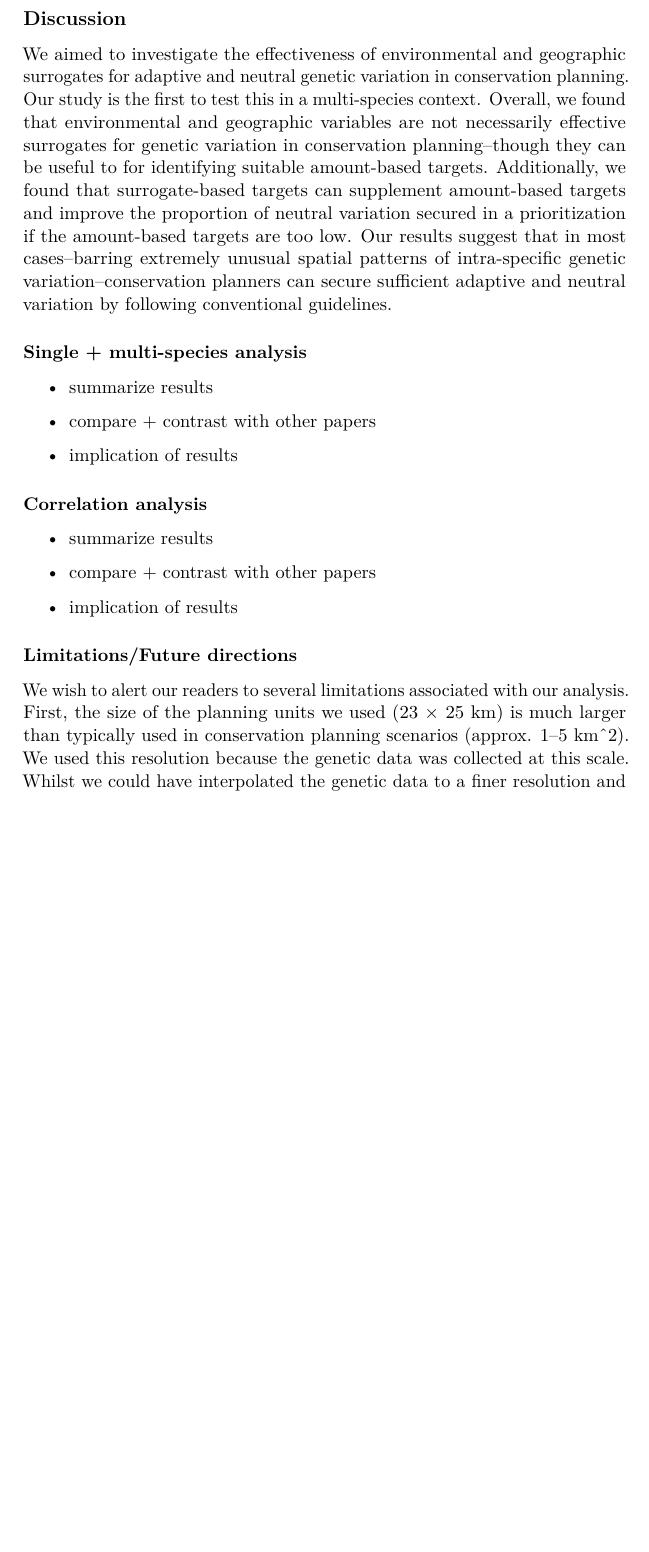
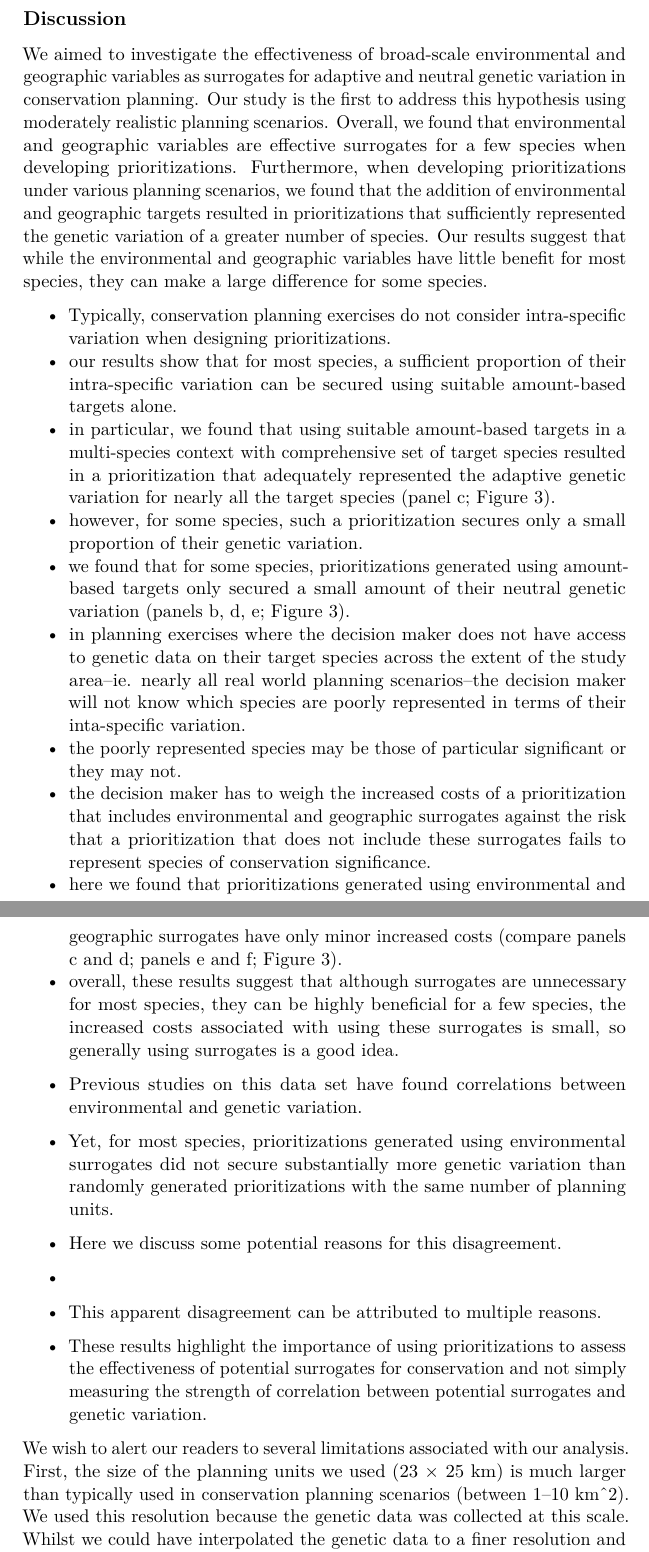
Before and after one commit to jeffreyhanson/genetic-surrogates, an R Markdown document (article/article.Rmd): part of page 9 of 15 before the commit and two parts of pages 9 and 10 of 15 after it, the two joined at a grey line, cut so that both start at the same text, the shorter picture padded with empty space. Rendered offline with R 4.5, knitr and Pandoc, then LaTeX, with nearby package versions.

Commit message:
+ discussion edits + add in tests to surrogacy stuff

```diff
--- a/article/article.Rmd
+++ b/article/article.Rmd
@@ -92,24 +92,39 @@ To determine if the addition of environmental and geographic targets could impro
 The inclusion of surrogate-based targets caused an improvement in the proportion of neutral variation secured in a prioritization (Figure 3). Specifically, the proportion of genetic variation secured by the prioritizations differed depending on the type of genetic variation measured (XXXX) and combination of targets used to generate the prioritizations (XXXX). No significant differences were found among the single-species, multi-species, and multi-species with cost contexts (XXXX).
 
 ## Discussion
-We aimed to investigate the effectiveness of environmental and geographic surrogates for adaptive and neutral genetic variation in conservation planning. Our study is the first to test this in a multi-species context. Overall, we found that environmental and geographic variables are not necessarily effective surrogates for genetic variation in conservation planning--though they can be useful to for identifying suitable amount-based targets. Additionally, we found that surrogate-based targets can supplement amount-based targets and improve the proportion of neutral variation secured in a prioritization if the amount-based targets are too low. Our results suggest that in most cases--barring extremely unusual spatial patterns of intra-specific genetic variation--conservation planners can secure sufficient adaptive and neutral variation by following conventional guidelines.
+<!-- introduction -->
+We aimed to investigate the effectiveness of broad-scale environmental and geographic variables as surrogates for adaptive and neutral genetic variation in conservation planning. Our study is the first to address this hypothesis using moderately realistic planning scenarios. Overall, we found that environmental and geographic variables are effective surrogates for a few species when developing prioritizations. Furthermore, when developing prioritizations under various planning scenarios, we found that the addition of environmental and geographic targets resulted in prioritizations that sufficiently represented the genetic variation of a greater number of species. Our results suggest that while the environmental and geographic variables have little benefit for most species, they can make a large difference for some species.
 
-### Single + multi-species analysis
-* summarize results
+<!-- consequences for conservation planning -->
++ Typically, conservation planning exercises do not consider intra-specific variation when designing prioritizations.
++ our results show that for most species, a sufficient proportion of their intra-specific variation can be secured using suitable amount-based targets alone.
++ in particular, we found that using suitable amount-based targets in a multi-species context with comprehensive set of target species resulted in a prioritization that adequately represented the adaptive genetic variation for nearly all the target species (panel c; Figure 3).
++ however, for some species, such a prioritization secures only a small proportion of their genetic variation.
++ we found that for some species, prioritizations generated using amount-based targets only secured a small amount of their neutral genetic variation (panels b, d, e; Figure 3).
++ in planning exercises where the decision maker does not have access to genetic data on their target species across the extent of the study area--ie. nearly all real world planning scenarios--the decision maker will not know which species are poorly represented in terms of their inta-specific variation.
++ the poorly represented species may be those of particular significant or they may not.
++ the decision maker has to weigh the increased costs of a prioritization that includes environmental and geographic surrogates against the risk that a prioritization that does not include these surrogates fails to represent species of conservation significance.
++ here we found that prioritizations generated using environmental and geographic surrogates have only minor increased costs (compare panels c and d; panels e and f; Figure 3).
++ overall, these results suggest that although surrogates are unnecessary for most species, they can be highly beneficial for a few species, the increased costs associated with using these surrogates is small, so generally using surrogates is a good idea.
 
-* compare + contrast with other papers
+<!-- comparison to previous studies that have investigated genetic studies -->
++ Previous studies on this data set have found correlations between environmental and genetic variation.
++ Yet, for most species, prioritizations generated using environmental surrogates did not secure substantially more genetic variation than randomly generated prioritizations with the same number of planning units.
++ Here we discuss some potential reasons for this disagreement.
++
 
-* implication of results
++ This apparent disagreement can be attributed to multiple reasons.
 
-### Correlation analysis
-* summarize results
 
-* compare + contrast with other papers
++ These results highlight the importance of using prioritizations to assess the effectiveness of potential surrogates for conservation and not simply measuring the strength of correlation between potential surrogates and genetic variation.
 
-* implication of results
 
-### Limitations/Future directions
-We wish to alert our readers to several limitations associated with our analysis. First, the size of the planning units we used (23 $\times$ 25 km) is much larger than typically used in conservation planning scenarios (approx. 1--5 km^2). We used this resolution because the genetic data was collected at this scale. Whilst we could have interpolated the genetic data to a finer resolution and used smaller planning units, this would have biased our analysis because this process would have introduced artificial spatial auto-correlation into the dataset. Second, we used geographic distances as surrogates for connectivity between planning units. Although connectivity between areas can be modeled using isolation by resistance measures [@r473] derived from landscape data [eg. @r474], they are unlikely to be of use in broad-scale conservation exercises since they need to be tuned using species-specific parameters. Third, we used AFLP data to characterize the main gradients of genetic variation. Whilst next-generation sequencing provides higher resolution genetic information than AFLP data [reviewed in @r480], our methodology would still have utilized only the main gradients of the genetic variation in order to generate prioritizations in a feasible amount of time. Overall, we are confident that the limitations associated with our study are relatively minor.
+
+
+
+
+<!-- limitations/future directions -->
+We wish to alert our readers to several limitations associated with our analysis. First, the size of the planning units we used (23 $\times$ 25 km) is much larger than typically used in conservation planning scenarios (between 1--10 km^2). We used this resolution because the genetic data was collected at this scale. Whilst we could have interpolated the genetic data to a finer resolution and used smaller planning units, this would have biased our analysis because this process would have  artificially introduced additional spatial auto-correlation into the dataset. Second, we used geographic distances as surrogates for connectivity between planning units. Although connectivity between areas can be modeled using isolation by resistance measures [@r473] derived from landscape data [eg. @r474], they are unlikely to be of use in broad-scale conservation exercises since they need to be tuned using species-specific parameters. Third, we used AFLP data to characterize the main gradients of genetic variation. Whilst next-generation sequencing provides higher resolution genetic information than AFLP data [reviewed in @r480], our methodology would still have utilized only the main gradients of the genetic variation in order to generate prioritizations in a feasible amount of time. Overall, we are confident that the limitations associated with our study are relatively minor.
 
 ### Concluding remarks
 The overarching aim of our study was to investigate the effectiveness of surrogates in conservation planning. We found that environmental and geographic surrogates are effective. However, they seem to be largely unnecessary in conservation planning scenarios because a comprehensive set of species can be used to achieve a similar result. Conservation planners are therefore urged to use a comprehensive set of species in prioritizations--one of the fundamental principals of conservation planning.
```
Also changed, not shown: R/analysis/11-statistical-analysis.R (+19 -4 lines).
